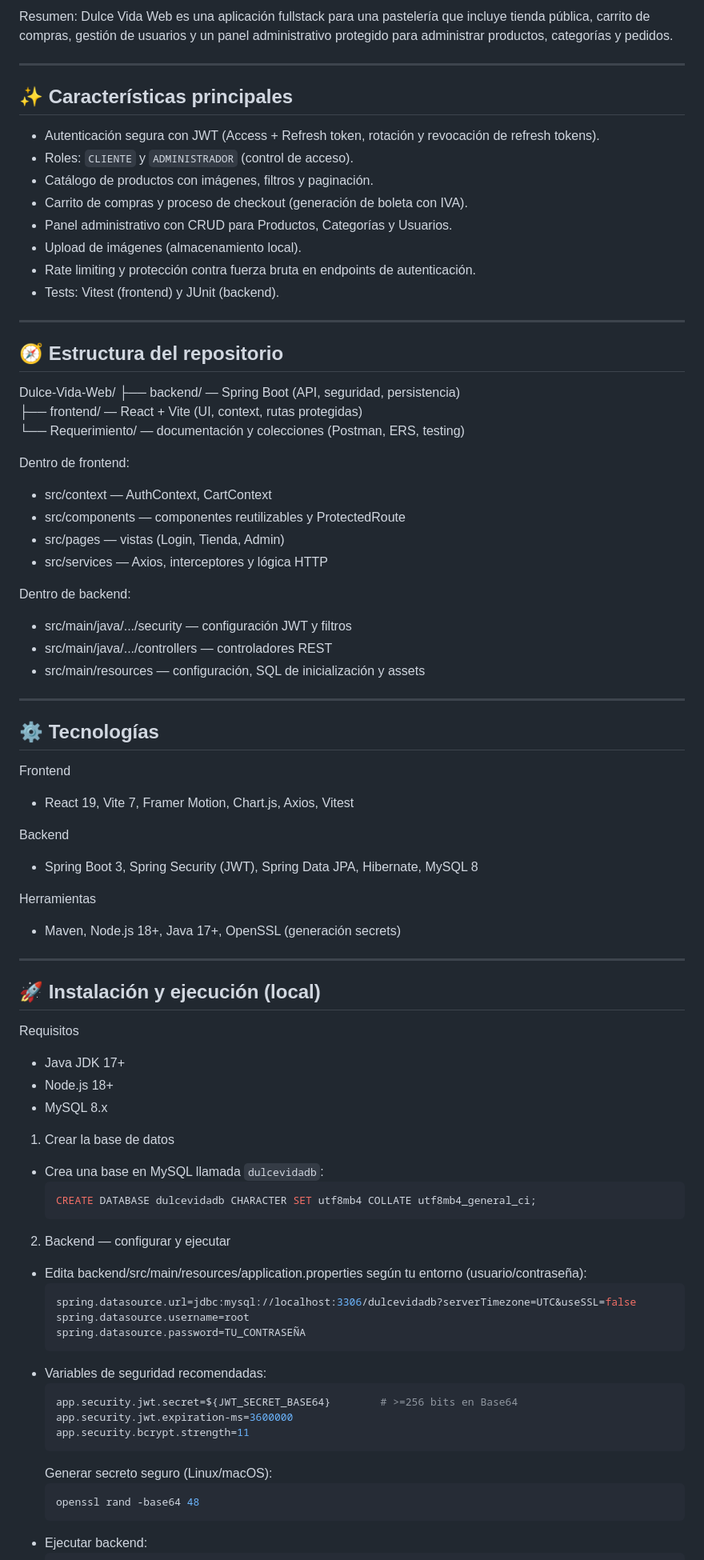
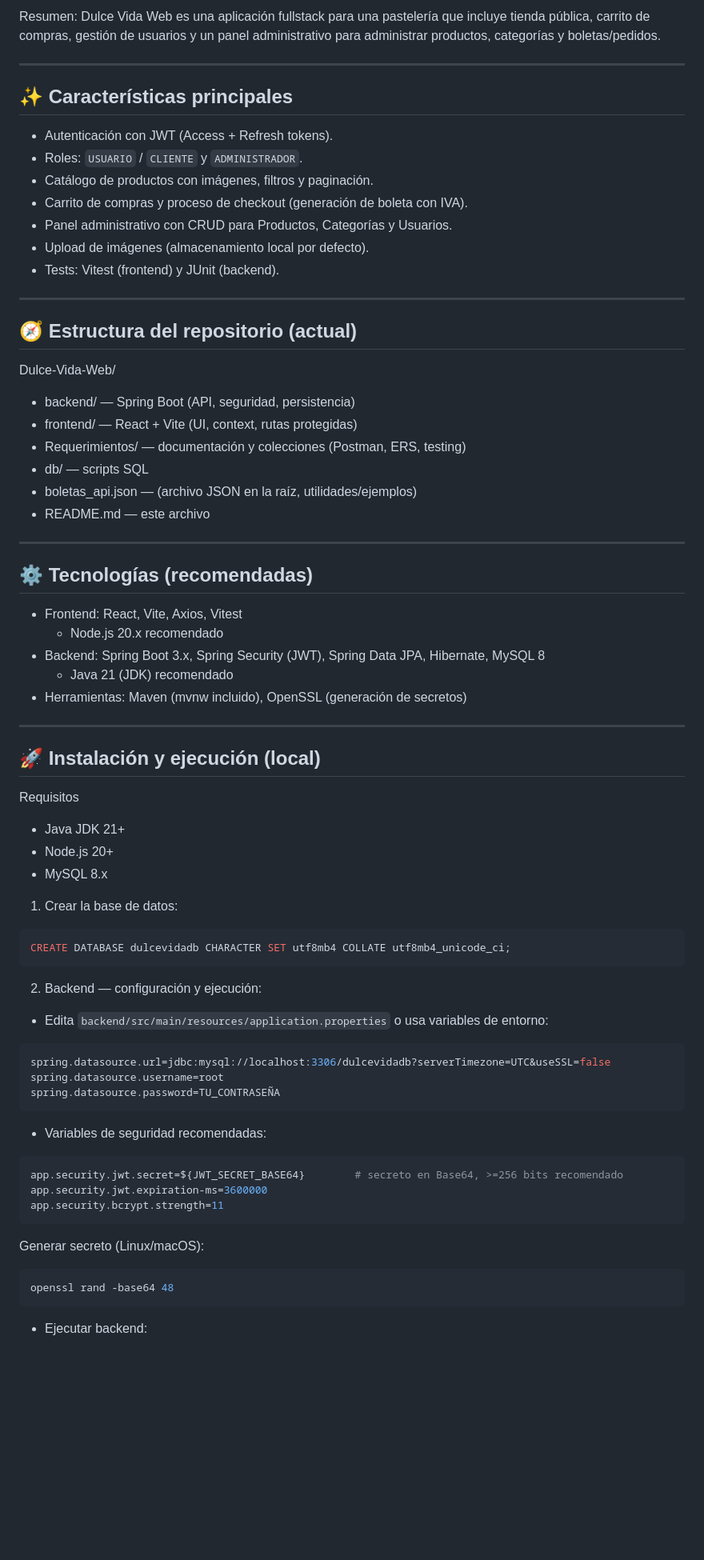
Before and after one commit to iggn00/Dulce-Vida-Web, a Markdown page: README.md, the part around one of its changes. Shown at 80% size. GitHub-like rendering; blank space fills up the shorter version.

````diff
--- a/README.md
+++ b/README.md
@@ -11,83 +12,70 @@ Frontend: React + Vite | Backend: Spring Boot | Autenticación: JWT
 </p>
 
-Resumen: Dulce Vida Web es una aplicación fullstack para una pastelería que incluye tienda pública, carrito de compras, gestión de usuarios y un panel administrativo protegido para administrar productos, categorías y pedidos.
+Resumen: Dulce Vida Web es una aplicación fullstack para una pastelería que incluye tienda pública, carrito de compras, gestión de usuarios y un panel administrativo para administrar productos, categorías y boletas/pedidos.
 
 ---
 
 ## ✨ Características principales
 
-- Autenticación segura con JWT (Access + Refresh token, rotación y revocación de refresh tokens).
-- Roles: `CLIENTE` y `ADMINISTRADOR` (control de acceso).
+- Autenticación con JWT (Access + Refresh tokens).
+- Roles: `USUARIO` / `CLIENTE` y `ADMINISTRADOR`.
 - Catálogo de productos con imágenes, filtros y paginación.
 - Carrito de compras y proceso de checkout (generación de boleta con IVA).
 - Panel administrativo con CRUD para Productos, Categorías y Usuarios.
-- Upload de imágenes (almacenamiento local).
-- Rate limiting y protección contra fuerza bruta en endpoints de autenticación.
+- Upload de imágenes (almacenamiento local por defecto).
 - Tests: Vitest (frontend) y JUnit (backend).
 
 ---
 
-## 🧭 Estructura del repositorio
+## 🧭 Estructura del repositorio (actual)
 
 Dulce-Vida-Web/
-├── backend/ — Spring Boot (API, seguridad, persistencia)
-├── frontend/ — React + Vite (UI, context, rutas protegidas)
-└── Requerimiento/ — documentación y colecciones (Postman, ERS, testing)
-
-Dentro de frontend:
-- src/context — AuthContext, CartContext
-- src/components — componentes reutilizables y ProtectedRoute
-- src/pages — vistas (Login, Tienda, Admin)
-- src/services — Axios, interceptores y lógica HTTP
-
-Dentro de backend:
-- src/main/java/.../security — configuración JWT y filtros
-- src/main/java/.../controllers — controladores REST
-- src/main/resources — configuración, SQL de inicialización y assets
+- backend/ — Spring Boot (API, seguridad, persistencia)
+- frontend/ — React + Vite (UI, context, rutas protegidas)
+- Requerimientos/ — documentación y colecciones (Postman, ERS, testing)
+- db/ — scripts SQL
+- boletas_api.json — (archivo JSON en la raíz, utilidades/ejemplos)
+- README.md — este archivo
 
 ---
 
-## ⚙️ Tecnologías
+## ⚙️ Tecnologías (recomendadas)
 
-Frontend
-- React 19, Vite 7, Framer Motion, Chart.js, Axios, Vitest
-
-Backend
-- Spring Boot 3, Spring Security (JWT), Spring Data JPA, Hibernate, MySQL 8
-
-Herramientas
-- Maven, Node.js 18+, Java 17+, OpenSSL (generación secrets)
+- Frontend: React, Vite, Axios, Vitest
+  - Node.js 20.x recomendado
+- Backend: Spring Boot 3.x, Spring Security (JWT), Spring Data JPA, Hibernate, MySQL 8
+  - Java 21 (JDK) recomendado
+- Herramientas: Maven (mvnw incluido), OpenSSL (generación de secretos)
 
 ---
 
 ## 🚀 Instalación y ejecución (local)
 
 Requisitos
-- Java JDK 17+
-- Node.js 18+
+- Java JDK 21+
+- Node.js 20+
 - MySQL 8.x
 
-1) Crear la base de datos
-- Crea una base en MySQL llamada `dulcevidadb`:
-  ```sql
-  CREATE DATABASE dulcevidadb CHARACTER SET utf8mb4 COLLATE utf8mb4_general_ci;
-  ```
+1) Crear la base de datos:
+```sql
+CREATE DATABASE dulcevidadb CHARACTER SET utf8mb4 COLLATE utf8mb4_unicode_ci;
+```
 
-2) Backend — configurar y ejecutar
-- Edita backend/src/main/resources/application.properties según tu entorno (usuario/contraseña):
-  ```properties
-  spring.datasource.url=jdbc:mysql://localhost:3306/dulcevidadb?serverTimezone=UTC&useSSL=false
-  spring.datasource.username=root
-  spring.datasource.password=TU_CONTRASEÑA
-  ```
+2) Backend — configuración y ejecución:
+- Edita `backend/src/main/resources/application.properties` o usa variables de entorno:
+```properties
+spring.datasource.url=jdbc:mysql://localhost:3306/dulcevidadb?serverTimezone=UTC&useSSL=false
+spring.datasource.username=root
+spring.datasource.password=TU_CONTRASEÑA
+```
 - Variables de seguridad recomendadas:
-  ```properties
-  app.security.jwt.secret=${JWT_SECRET_BASE64}        # >=256 bits en Base64
-  app.security.jwt.expiration-ms=3600000
-  app.security.bcrypt.strength=11
-  ```
-  Generar secreto seguro (Linux/macOS):
-  ```bash
-  openssl rand -base64 48
-  ```
+```properties
+app.security.jwt.secret=${JWT_SECRET_BASE64}        # secreto en Base64, >=256 bits recomendado
+app.security.jwt.expiration-ms=3600000
+app.security.bcrypt.strength=11
+```
+Generar secreto (Linux/macOS):
+```bash
+openssl rand -base64 48
+```
 - Ejecutar backend:
````
Also changed, not shown: other parts of README.md (+44 -92 lines).
